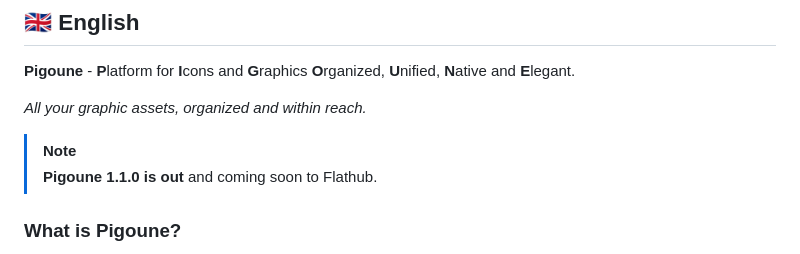
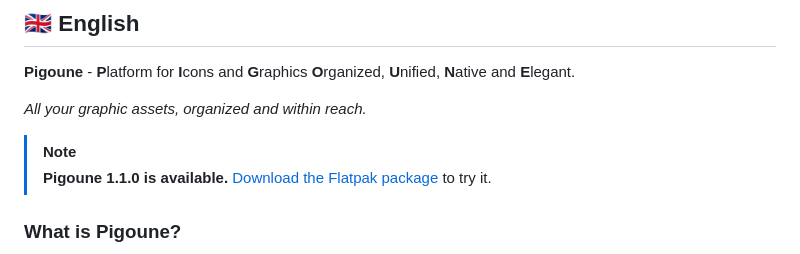
Before and after one commit to Gor3pig/Pigoune, a Markdown page: README.md, the part around one of its changes. Drawn GitHub-style.

```diff
--- a/README.md
+++ b/README.md
@@ -126,7 +134,8 @@ Pigoune est un logiciel libre distribué sous licence [GNU GPL v3 ou ultérieure
 *All your graphic assets, organized and within reach.*
 
 > [!NOTE]
-> **Pigoune 1.1.0 is out** and coming soon to Flathub.
+> **Pigoune 1.1.0 is available.** [Download the Flatpak package](https://github.com/Gor3pig/Pigoune/releases/latest)
+> to try it.
 
 ### What is Pigoune?
 
```
Also changed, not shown: other parts of README.md (+21 -6 lines).
